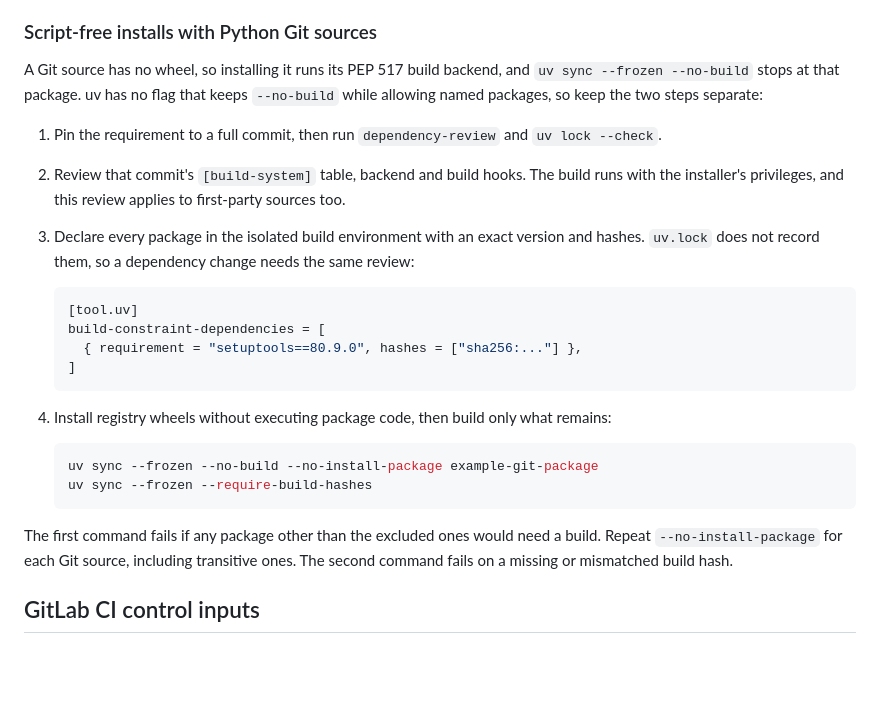
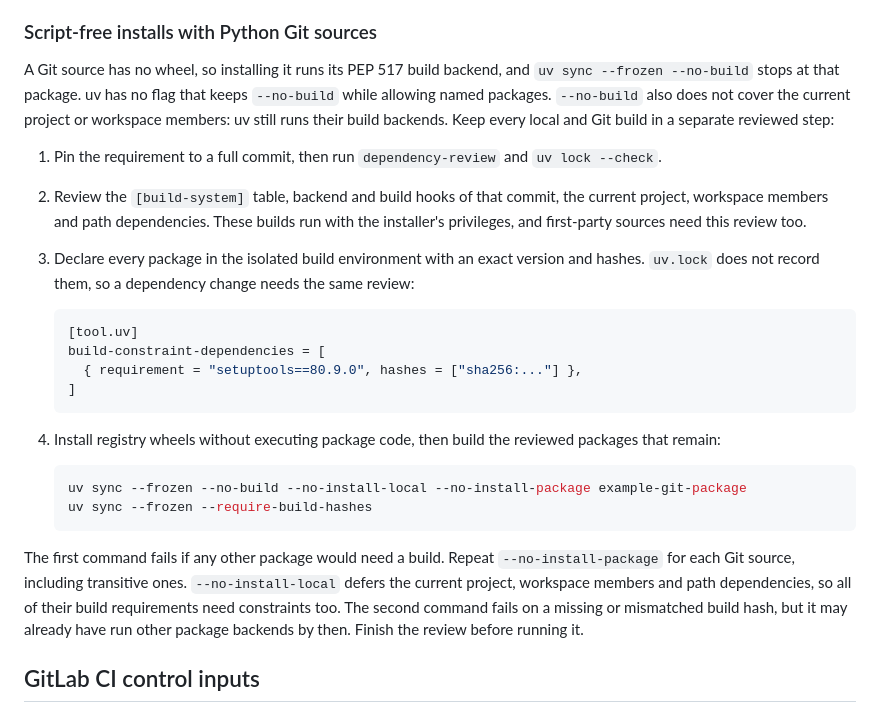
Before and after one commit to riteofstring/code-polishy, a Markdown page: docs/policies/supply-chain.md, the part around the change. Rendered like a GitHub page; blank space fills up the shorter version.

Commit message:
Keep local build hooks out of the script-free uv step
uv's --no-build does not cover the current project or workspace members, so the
documented first install ran their backends. Defer them with --no-install-local
and include them in the reviewed, hash-constrained build step.

````diff
--- a/docs/policies/supply-chain.md
+++ b/docs/policies/supply-chain.md
@@ -233,13 +233,16 @@ minimum-age policy remains active in either mode.
 
 A Git source has no wheel, so installing it runs its PEP 517 build backend, and
 `uv sync --frozen --no-build` stops at that package. uv has no flag that keeps
-`--no-build` while allowing named packages, so keep the two steps separate:
+`--no-build` while allowing named packages. `--no-build` also does not cover the
+current project or workspace members: uv still runs their build backends. Keep
+every local and Git build in a separate reviewed step:
 
 1. Pin the requirement to a full commit, then run `dependency-review` and
    `uv lock --check`.
-2. Review that commit's `[build-system]` table, backend and build hooks. The
-   build runs with the installer's privileges, and this review applies to
-   first-party sources too.
+2. Review the `[build-system]` table, backend and build hooks of that commit,
+   the current project, workspace members and path dependencies. These builds
+   run with the installer's privileges, and first-party sources need this review
+   too.
 3. Declare every package in the isolated build environment with an exact
    version and hashes. `uv.lock` does not record them, so a dependency change
    needs the same review:
@@ -251,17 +254,20 @@ A Git source has no wheel, so installing it runs its PEP 517 build backend, and
    ]
    ```
 
-4. Install registry wheels without executing package code, then build only what
-   remains:
+4. Install registry wheels without executing package code, then build the
+   reviewed packages that remain:
 
    ```sh
-   uv sync --frozen --no-build --no-install-package example-git-package
+   uv sync --frozen --no-build --no-install-local --no-install-package example-git-package
    uv sync --frozen --require-build-hashes
    ```
 
-The first command fails if any package other than the excluded ones would need a
-build. Repeat `--no-install-package` for each Git source, including transitive
-ones. The second command fails on a missing or mismatched build hash.
+The first command fails if any other package would need a build. Repeat
+`--no-install-package` for each Git source, including transitive ones.
+`--no-install-local` defers the current project, workspace members and path
+dependencies, so all of their build requirements need constraints too. The second
+command fails on a missing or mismatched build hash, but it may already have run
+other package backends by then. Finish the review before running it.
 
 ## GitLab CI control inputs
 
````
